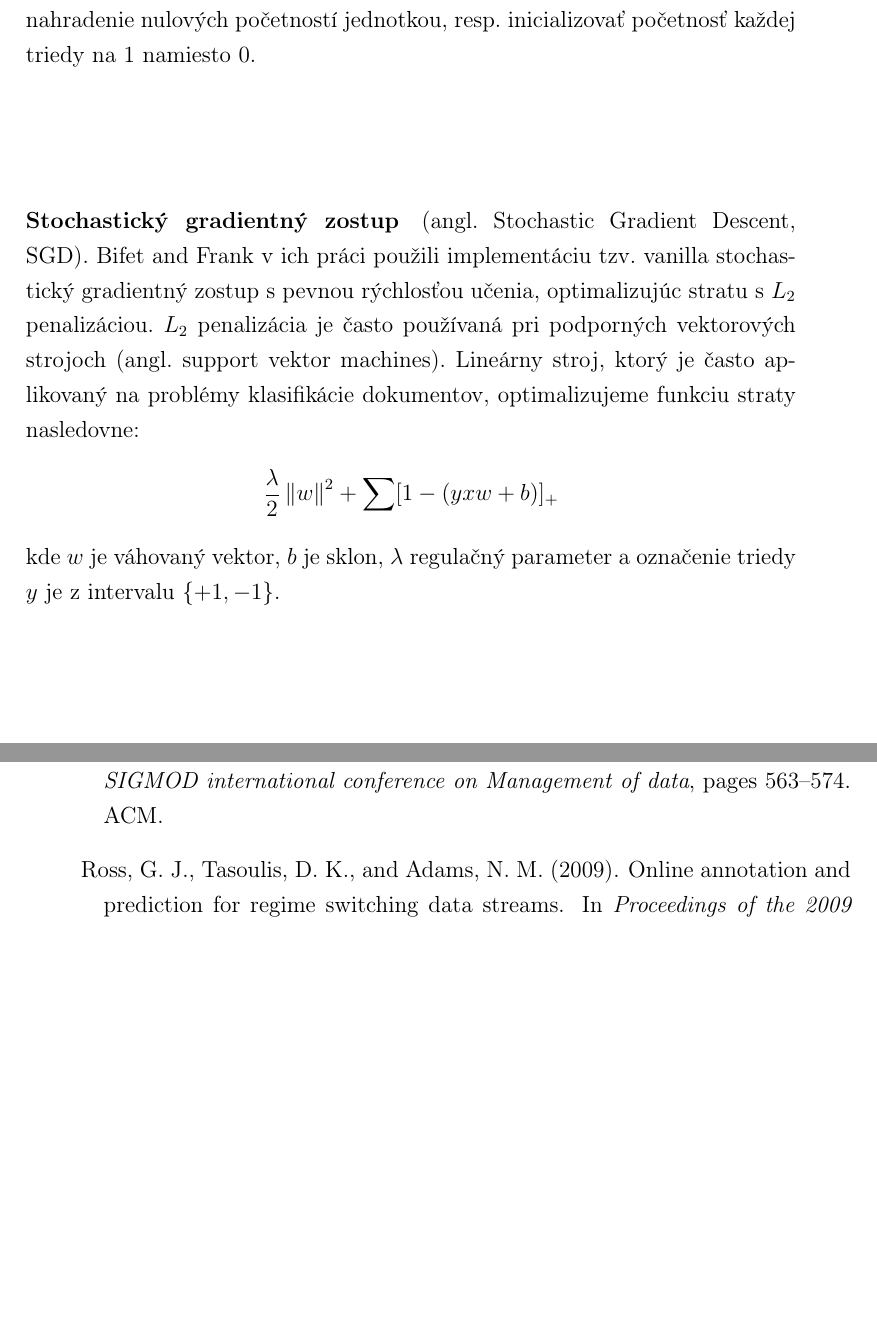
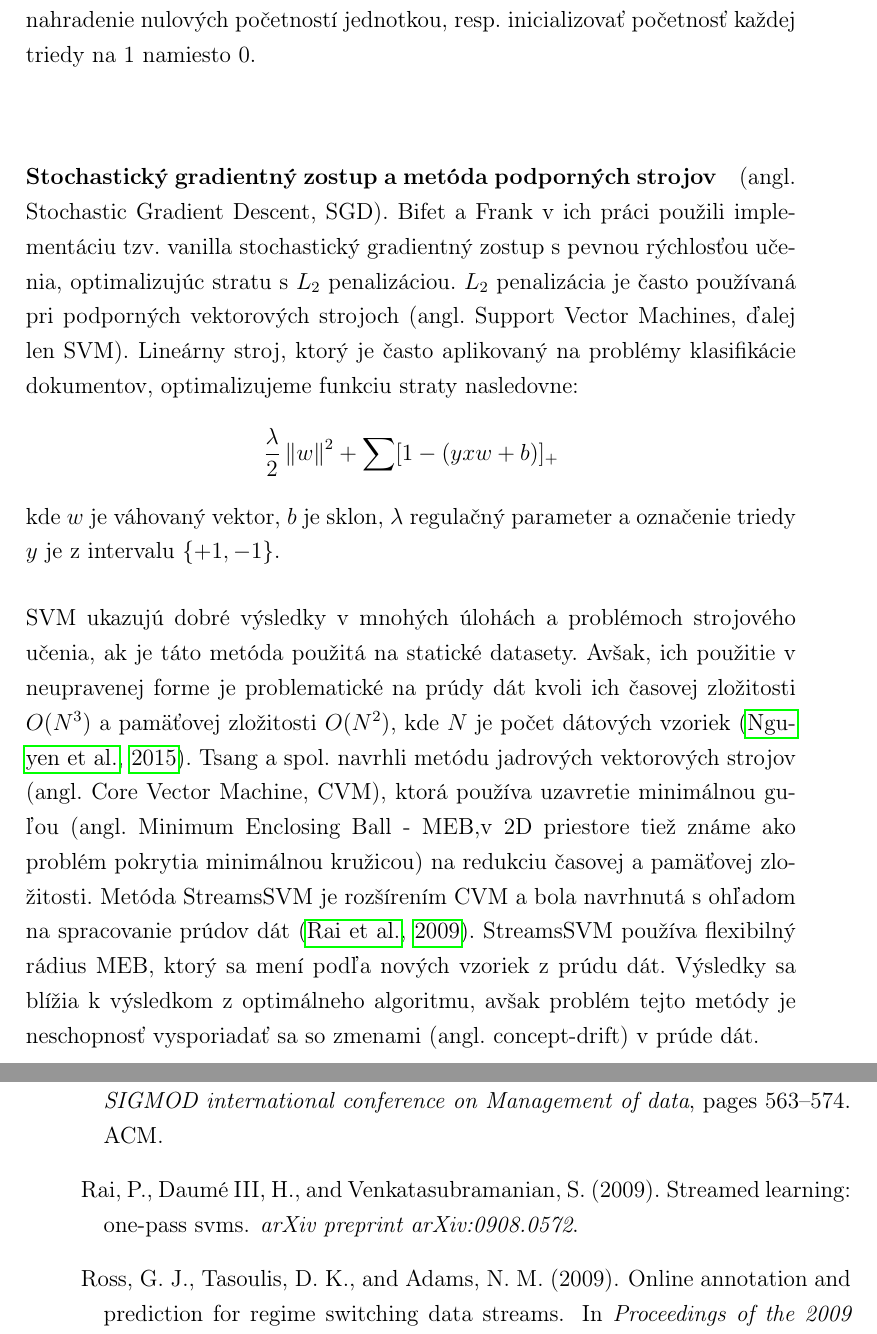
Before and after one commit to cimox/diploma-thesis, a LaTeX thesis (__WRITING/main.tex, which reads __WRITING/solutions.tex): two parts of pages 32 and 49 of 53, joined at a grey line, cut so that both start at the same text, the shorter picture padded with empty space. Compiled offline with pdfLaTeX.

Commit message:
Added SVM and StreamsSVM

```diff
--- a/__WRITING/solutions.tex
+++ b/__WRITING/solutions.tex
@@ -178,12 +178,15 @@ P(c|d) = \frac{P(c)\prod _{w \in d} P(w|c)^{n_{wd}}} {P(d)}
 \end{align*}
 Kde $P(d)$ je normalizačný faktor. Aby sme sa vyhli problému kedy sa trieda nevyskytuje v datasete ani jeden krát, je bežné použitie Laplacovej korekcie a nahradenie nulových početností jednotkou, resp. inicializovať početnosť každej triedy na 1 namiesto 0.
 
-% SGD
-\paragraph{Stochastický gradientný zostup} (angl. Stochastic Gradient Descent, SGD). Bifet and Frank v ich práci použili implementáciu tzv. vanilla stochastický gradientný zostup s pevnou rýchlosťou učenia, optimalizujúc stratu s $L_2$ penalizáciou. $L_2$ penalizácia je často používaná pri podporných vektorových strojoch (angl. support vektor machines). Lineárny stroj, ktorý je často aplikovaný na problémy klasifikácie dokumentov, optimalizujeme funkciu straty nasledovne:
+% SGD a SVM
+\paragraph{Stochastický gradientný zostup a metóda podporných strojov} (angl. Stochastic Gradient Descent, SGD). Bifet a Frank v ich práci použili implementáciu tzv. vanilla stochastický gradientný zostup s pevnou rýchlosťou učenia, optimalizujúc stratu s $L_2$ penalizáciou. $L_2$ penalizácia je často používaná pri podporných vektorových strojoch (angl. Support Vector Machines, ďalej len SVM). Lineárny stroj, ktorý je často aplikovaný na problémy klasifikácie dokumentov, optimalizujeme funkciu straty nasledovne:
 \begin{align*}
 \frac{\lambda }{2}\left \| w \right \|^{2}+\sum [1-(yxw + b)]_{+}
 \end{align*}
 kde $w$ je váhovaný vektor, $b$ je sklon, $\lambda$ regulačný parameter a označenie triedy $y$ je z intervalu $\{+1, -1\}$.
+\par
+SVM ukazujú dobré výsledky v mnohých úlohách a problémoch strojového učenia, ak je táto metóda použitá na statické datasety. Avšak, ich použitie v neupravenej forme je problematické na prúdy dát kvoli ich časovej zložitosti $O(N^3)$ a pamäťovej zložitosti $O(N^2)$, kde $N$ je počet dátových vzoriek \citep{nguyen2015survey}. Tsang a spol. navrhli metódu jadrových vektorových strojov (angl. Core Vector Machine, CVM), ktorá používa uzavretie minimálnou guľou (angl. Minimum Enclosing Ball - MEB,v 2D priestore tiež známe ako problém pokrytia minimálnou kružicou) na redukciu časovej a pamäťovej zložitosti. Metóda StreamsSVM je rozšírením CVM a bola navrhnutá s ohľadom na spracovanie prúdov dát \citep{rai2009streamed}. StreamsSVM používa flexibilný rádius MEB, ktorý sa mení podľa nových vzoriek z prúdu dát. Výsledky sa blížia k výsledkom z optimálneho algoritmu, avšak problém tejto metódy je neschopnosť vysporiadať sa so zmenami (angl. concept-drift) v prúde dát.
+
 
 % HFDT
 % TODO: znacne rozsirit, pridat VFDT, CVFDT, AVFDT
```
Also changed, not shown: __WRITING/thesis.bib (+7 -0 lines).
